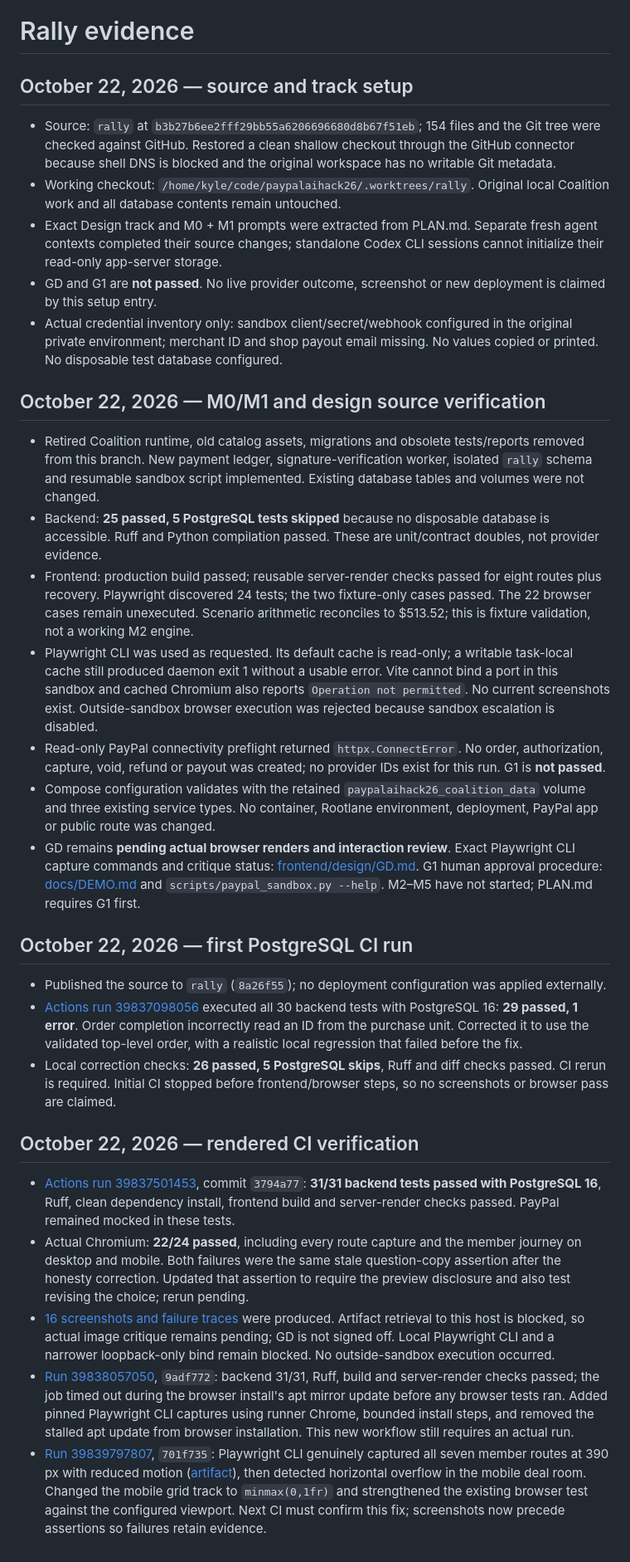
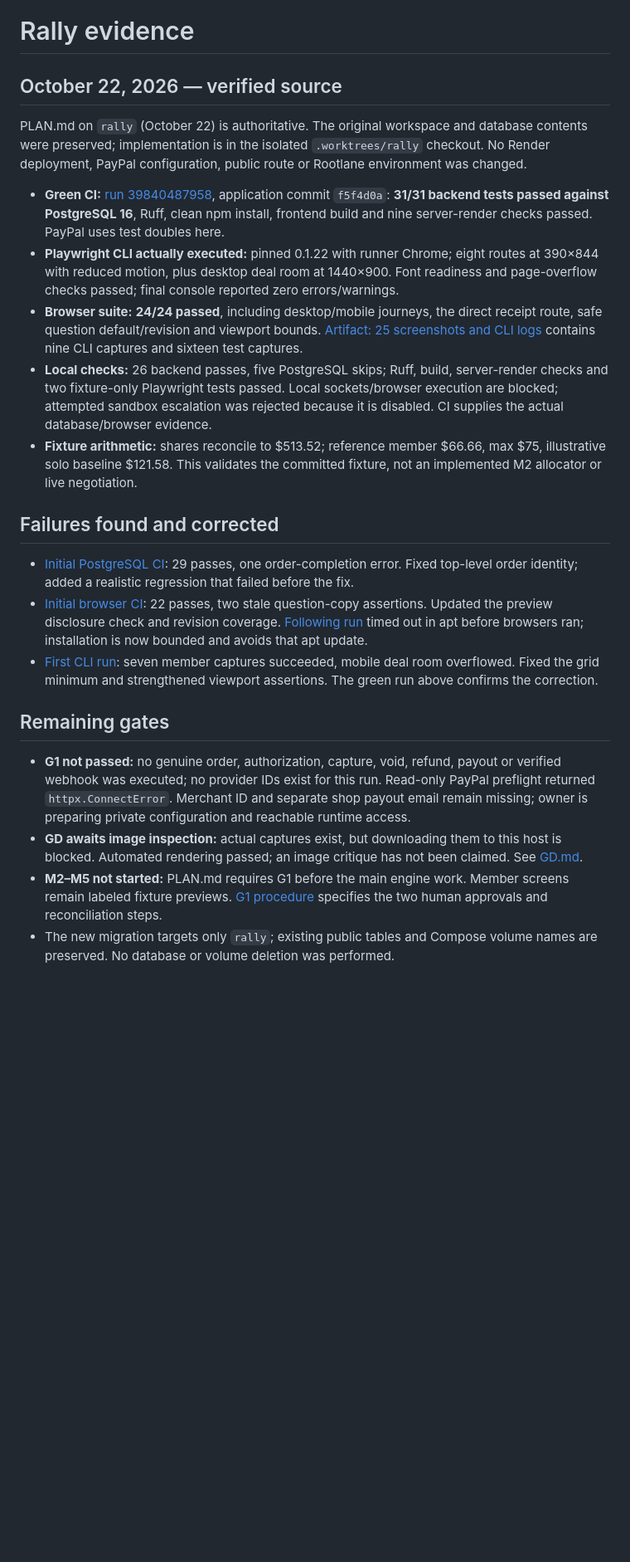
Before and after one commit to wongywrongy/paypalaihack26, a Markdown page: EVIDENCE.md, the part around the change. Shown at 83% size. Rendered like a GitHub page; blank space fills up the shorter version.

```diff
--- a/EVIDENCE.md
+++ b/EVIDENCE.md
@@ -1,33 +1,24 @@
 # Rally evidence
 
-## October 22, 2026 — source and track setup
+## October 22, 2026 — verified source
 
-- Source: `rally` at `b3b27b6ee2fff29bb55a6206696680d8b67f51eb`; 154 files and the Git tree were checked against GitHub. Restored a clean shallow checkout through the GitHub connector because shell DNS is blocked and the original workspace has no writable Git metadata.
-- Working checkout: `/home/kyle/code/paypalaihack26/.worktrees/rally`. Original local Coalition work and all database contents remain untouched.
-- Exact Design track and M0 + M1 prompts were extracted from PLAN.md. Separate fresh agent contexts completed their source changes; standalone Codex CLI sessions cannot initialize their read-only app-server storage.
-- GD and G1 are **not passed**. No live provider outcome, screenshot or new deployment is claimed by this setup entry.
-- Actual credential inventory only: sandbox client/secret/webhook configured in the original private environment; merchant ID and shop payout email missing. No values copied or printed. No disposable test database configured.
+PLAN.md on `rally` (October 22) is authoritative. The original workspace and database contents were preserved; implementation is in the isolated `.worktrees/rally` checkout. No Render deployment, PayPal configuration, public route or Rootlane environment was changed.
 
-## October 22, 2026 — M0/M1 and design source verification
+- **Green CI:** [run 39840487958](https://github.com/wongywrongy/paypalaihack26/actions/runs/39840487958), application commit `f5f4d0a`: **31/31 backend tests passed against PostgreSQL 16**, Ruff, clean npm install, frontend build and nine server-render checks passed. PayPal uses test doubles here.
+- **Playwright CLI actually executed:** pinned 0.1.22 with runner Chrome; eight routes at 390×844 with reduced motion, plus desktop deal room at 1440×900. Font readiness and page-overflow checks passed; final console reported zero errors/warnings.
+- **Browser suite:** **24/24 passed**, including desktop/mobile journeys, the direct receipt route, safe question default/revision and viewport bounds. [Artifact: 25 screenshots and CLI logs](https://github.com/wongywrongy/paypalaihack26/actions/runs/39840487958/artifacts/12451474681) contains nine CLI captures and sixteen test captures.
+- **Local checks:** 26 backend passes, five PostgreSQL skips; Ruff, build, server-render checks and two fixture-only Playwright tests passed. Local sockets/browser execution are blocked; attempted sandbox escalation was rejected because it is disabled. CI supplies the actual database/browser evidence.
+- **Fixture arithmetic:** shares reconcile to $513.52; reference member $66.66, max $75, illustrative solo baseline $121.58. This validates the committed fixture, not an implemented M2 allocator or live negotiation.
 
-- Retired Coalition runtime, old catalog assets, migrations and obsolete tests/reports removed from this branch. New payment ledger, signature-verification worker, isolated `rally` schema and resumable sandbox script implemented. Existing database tables and volumes were not changed.
-- Backend: **25 passed, 5 PostgreSQL tests skipped** because no disposable database is accessible. Ruff and Python compilation passed. These are unit/contract doubles, not provider evidence.
-- Frontend: production build passed; reusable server-render checks passed for eight routes plus recovery. Playwright discovered 24 tests; the two fixture-only cases passed. The 22 browser cases remain unexecuted. Scenario arithmetic reconciles to $513.52; this is fixture validation, not a working M2 engine.
-- Playwright CLI was used as requested. Its default cache is read-only; a writable task-local cache still produced daemon exit 1 without a usable error. Vite cannot bind a port in this sandbox and cached Chromium also reports `Operation not permitted`. No current screenshots exist. Outside-sandbox browser execution was rejected because sandbox escalation is disabled.
-- Read-only PayPal connectivity preflight returned `httpx.ConnectError`. No order, authorization, capture, void, refund or payout was created; no provider IDs exist for this run. G1 is **not passed**.
-- Compose configuration validates with the retained `paypalaihack26_coalition_data` volume and three existing service types. No container, Rootlane environment, deployment, PayPal app or public route was changed.
-- GD remains **pending actual browser renders and interaction review**. Exact Playwright CLI capture commands and critique status: [frontend/design/GD.md](frontend/design/GD.md). G1 human approval procedure: [docs/DEMO.md](docs/DEMO.md) and `scripts/paypal_sandbox.py --help`. M2–M5 have not started; PLAN.md requires G1 first.
+## Failures found and corrected
 
-## October 22, 2026 — first PostgreSQL CI run
+- [Initial PostgreSQL CI](https://github.com/wongywrongy/paypalaihack26/actions/runs/39837098056): 29 passes, one order-completion error. Fixed top-level order identity; added a realistic regression that failed before the fix.
+- [Initial browser CI](https://github.com/wongywrongy/paypalaihack26/actions/runs/39837501453): 22 passes, two stale question-copy assertions. Updated the preview disclosure check and revision coverage. [Following run](https://github.com/wongywrongy/paypalaihack26/actions/runs/39838057050) timed out in apt before browsers ran; installation is now bounded and avoids that apt update.
+- [First CLI run](https://github.com/wongywrongy/paypalaihack26/actions/runs/39839797807): seven member captures succeeded, mobile deal room overflowed. Fixed the grid minimum and strengthened viewport assertions. The green run above confirms the correction.
 
-- Published the source to `rally` (`8a26f55`); no deployment configuration was applied externally.
-- [Actions run 39837098056](https://github.com/wongywrongy/paypalaihack26/actions/runs/39837098056) executed all 30 backend tests with PostgreSQL 16: **29 passed, 1 error**. Order completion incorrectly read an ID from the purchase unit. Corrected it to use the validated top-level order, with a realistic local regression that failed before the fix.
-- Local correction checks: **26 passed, 5 PostgreSQL skips**, Ruff and diff checks passed. CI rerun is required. Initial CI stopped before frontend/browser steps, so no screenshots or browser pass are claimed.
+## Remaining gates
 
-## October 22, 2026 — rendered CI verification
-
-- [Actions run 39837501453](https://github.com/wongywrongy/paypalaihack26/actions/runs/39837501453), commit `3794a77`: **31/31 backend tests passed with PostgreSQL 16**, Ruff, clean dependency install, frontend build and server-render checks passed. PayPal remained mocked in these tests.
-- Actual Chromium: **22/24 passed**, including every route capture and the member journey on desktop and mobile. Both failures were the same stale question-copy assertion after the honesty correction. Updated that assertion to require the preview disclosure and also test revising the choice; rerun pending.
-- [16 screenshots and failure traces](https://github.com/wongywrongy/paypalaihack26/actions/runs/39837501453/artifacts/12450874005) were produced. Artifact retrieval to this host is blocked, so actual image critique remains pending; GD is not signed off. Local Playwright CLI and a narrower loopback-only bind remain blocked. No outside-sandbox execution occurred.
-- [Run 39838057050](https://github.com/wongywrongy/paypalaihack26/actions/runs/39838057050), `9adf772`: backend 31/31, Ruff, build and server-render checks passed; the job timed out during the browser install's apt mirror update before any browser tests ran. Added pinned Playwright CLI captures using runner Chrome, bounded install steps, and removed the stalled apt update from browser installation. This new workflow still requires an actual run.
-- [Run 39839797807](https://github.com/wongywrongy/paypalaihack26/actions/runs/39839797807), `701f735`: Playwright CLI genuinely captured all seven member routes at 390 px with reduced motion ([artifact](https://github.com/wongywrongy/paypalaihack26/actions/runs/39839797807/artifacts/12451613734)), then detected horizontal overflow in the mobile deal room. Changed the mobile grid track to `minmax(0,1fr)` and strengthened the existing browser test against the configured viewport. Next CI must confirm this fix; screenshots now precede assertions so failures retain evidence.
+- **G1 not passed:** no genuine order, authorization, capture, void, refund, payout or verified webhook was executed; no provider IDs exist for this run. Read-only PayPal preflight returned `httpx.ConnectError`. Merchant ID and separate shop payout email remain missing; owner is preparing private configuration and reachable runtime access.
+- **GD awaits image inspection:** actual captures exist, but downloading them to this host is blocked. Automated rendering passed; an image critique has not been claimed. See [GD.md](frontend/design/GD.md).
+- **M2–M5 not started:** PLAN.md requires G1 before the main engine work. Member screens remain labeled fixture previews. [G1 procedure](docs/DEMO.md#g1-the-two-human-approvals) specifies the two human approvals and reconciliation steps.
+- The new migration targets only `rally`; existing public tables and Compose volume names are preserved. No database or volume deletion was performed.
```
Also changed, not shown: frontend/design/GD.md (+22 -37 lines).
